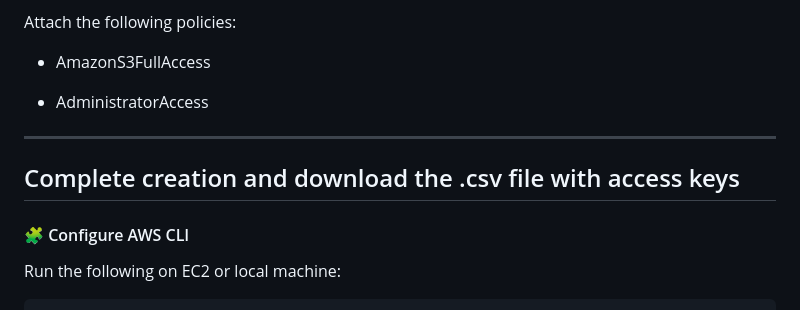
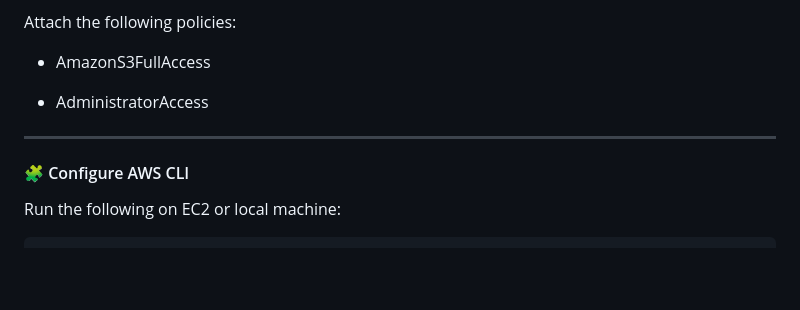
Before and after one commit to whoavesh/iac-automation, a Markdown page: README.md, the part around the change. Drawn GitHub-style; blank space fills up the shorter version.

```diff
--- a/README.md
+++ b/README.md
@@ -144,9 +144,6 @@ Attach the following policies:
 
 - AdministratorAccess
 ---
-Complete creation and download the .csv file with access keys
----
-
 
 #### 🧩 Configure AWS CLI
 Run the following on EC2 or local machine:
```
